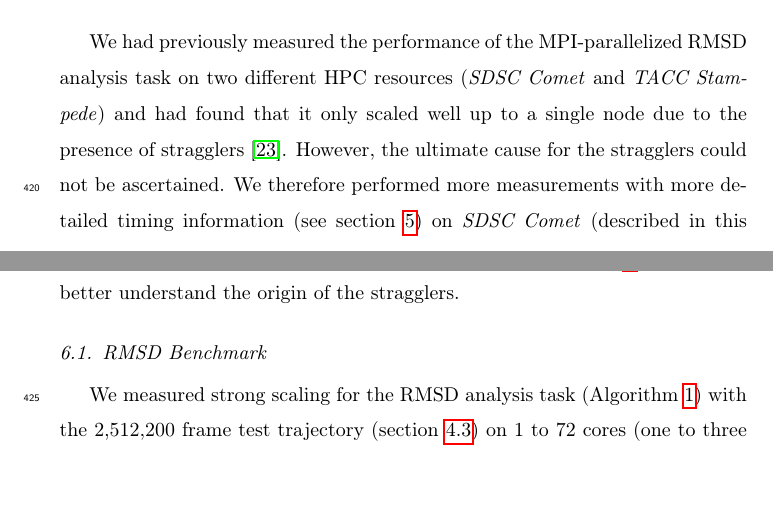
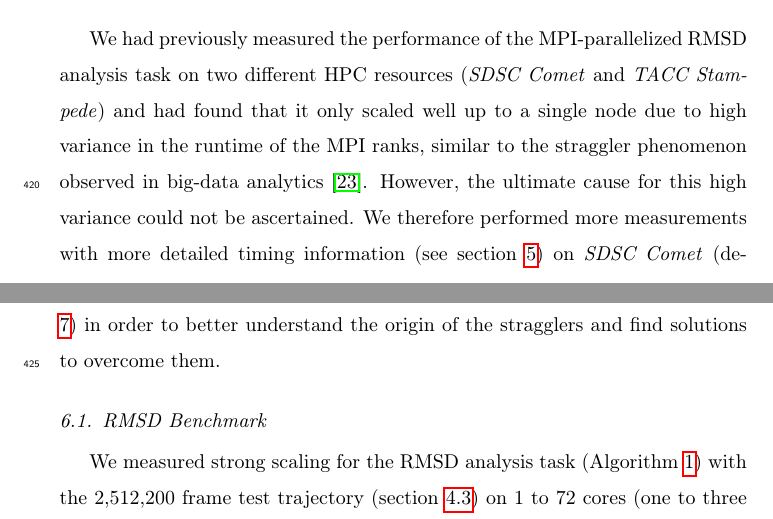
Before and after one commit to hpcanalytics/paper-hpc-py-parallel-mdanalysis, a LaTeX paper (main.tex, which reads experiments.tex): two parts of pages 19 and 20 of 59, joined at a grey line, cut so that both start at the same text, the shorter picture padded with empty space. Compiled offline with pdfLaTeX.

Commit message:
more careful wording of "stragglers" in intro to experiments

```diff
--- a/experiments.tex
+++ b/experiments.tex
@@ -1,8 +1,8 @@
 \label{sec:experiments}
 
-We had previously measured the performance of the MPI-parallelized RMSD analysis task on two different HPC resources (\emph{SDSC Comet} and \emph{TACC Stampede}) and had found that it only scaled well up to a single node due to the presence of stragglers \cite{Khoshlessan:2017ab}.
-However, the ultimate cause for the stragglers could not be ascertained.
-We therefore performed more measurements with more detailed timing information (see section \ref{sec:methods}) on \emph{SDSC Comet} (described in this section) and two other supercomputers (summarized in section \ref{sec:clusters}) in order to better understand the origin of the stragglers.
+We had previously measured the performance of the MPI-parallelized RMSD analysis task on two different HPC resources (\emph{SDSC Comet} and \emph{TACC Stampede}) and had found that it only scaled well up to a single node due to high variance in the runtime of the MPI ranks, similar to the straggler phenomenon observed in big-data analytics \cite{Khoshlessan:2017ab}.
+However, the ultimate cause for this high variance could not be ascertained.
+We therefore performed more measurements with more detailed timing information (see section \ref{sec:methods}) on \emph{SDSC Comet} (described in this section) and two other supercomputers (summarized in section \ref{sec:clusters}) in order to better understand the origin of the stragglers and find solutions to overcome them.
 
 \subsection{RMSD Benchmark}
 \label{sec:RMSD}
```
